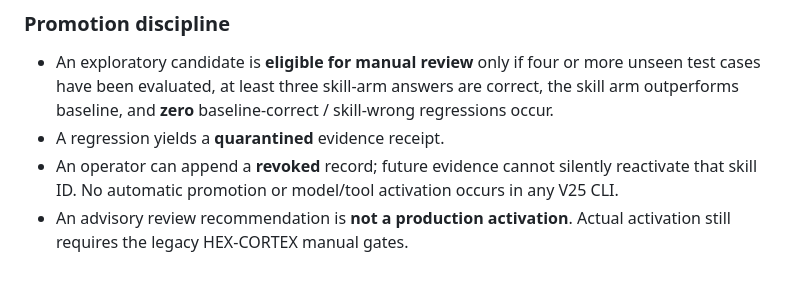
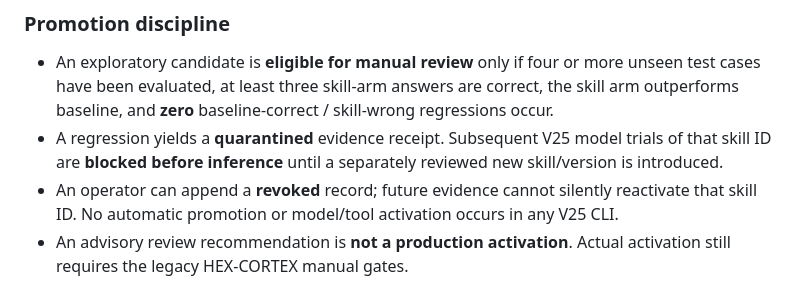
Before and after one commit to 2spi93/HEX-CORTEX, a Markdown page: docs/PROCEDURAL_SKILL_TRANSFER_V25.md, the part around the change. Drawn GitHub-style.

Commit message:
Clarify fail-closed revoked/quarantined model inference behavior in V25 runbook

```diff
--- a/docs/PROCEDURAL_SKILL_TRANSFER_V25.md
+++ b/docs/PROCEDURAL_SKILL_TRANSFER_V25.md
@@ -49,7 +49,9 @@ counts kept visible. Public fixtures are not independently held out.
   more unseen test cases have been evaluated, at least three skill-arm
   answers are correct, the skill arm outperforms baseline, and **zero**
   baseline-correct / skill-wrong regressions occur.
-- A regression yields a **quarantined** evidence receipt.
+- A regression yields a **quarantined** evidence receipt. Subsequent V25
+  model trials of that skill ID are **blocked before inference** until a
+  separately reviewed new skill/version is introduced.
 - An operator can append a **revoked** record; future evidence cannot
   silently reactivate that skill ID. No automatic promotion or model/tool
   activation occurs in any V25 CLI.
```
